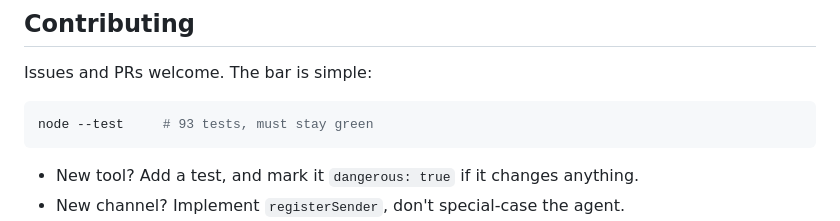
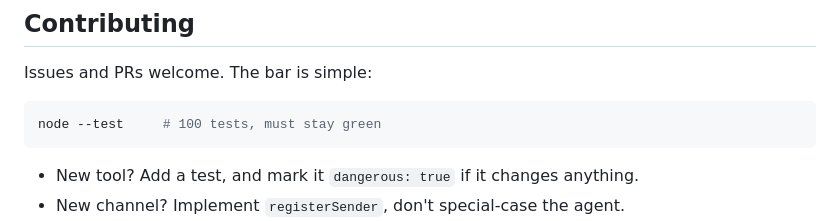
Before and after one commit to RANJITHROSAN17/Pinch, a Markdown page: docs/GUIDE.md, the part around the change. Drawn GitHub-style.

````diff
--- a/docs/GUIDE.md
+++ b/docs/GUIDE.md
@@ -355,7 +355,7 @@ Listed because the absence of this section is usually a lie:
 Issues and PRs welcome. The bar is simple:
 
 ```bash
-node --test     # 93 tests, must stay green
+node --test     # 100 tests, must stay green
 ```
 
 - New tool? Add a test, and mark it `dangerous: true` if it changes anything.
````
Also changed, not shown: CONTRIBUTING.md (+1 -1 lines), README.md (+1 -1 lines).
